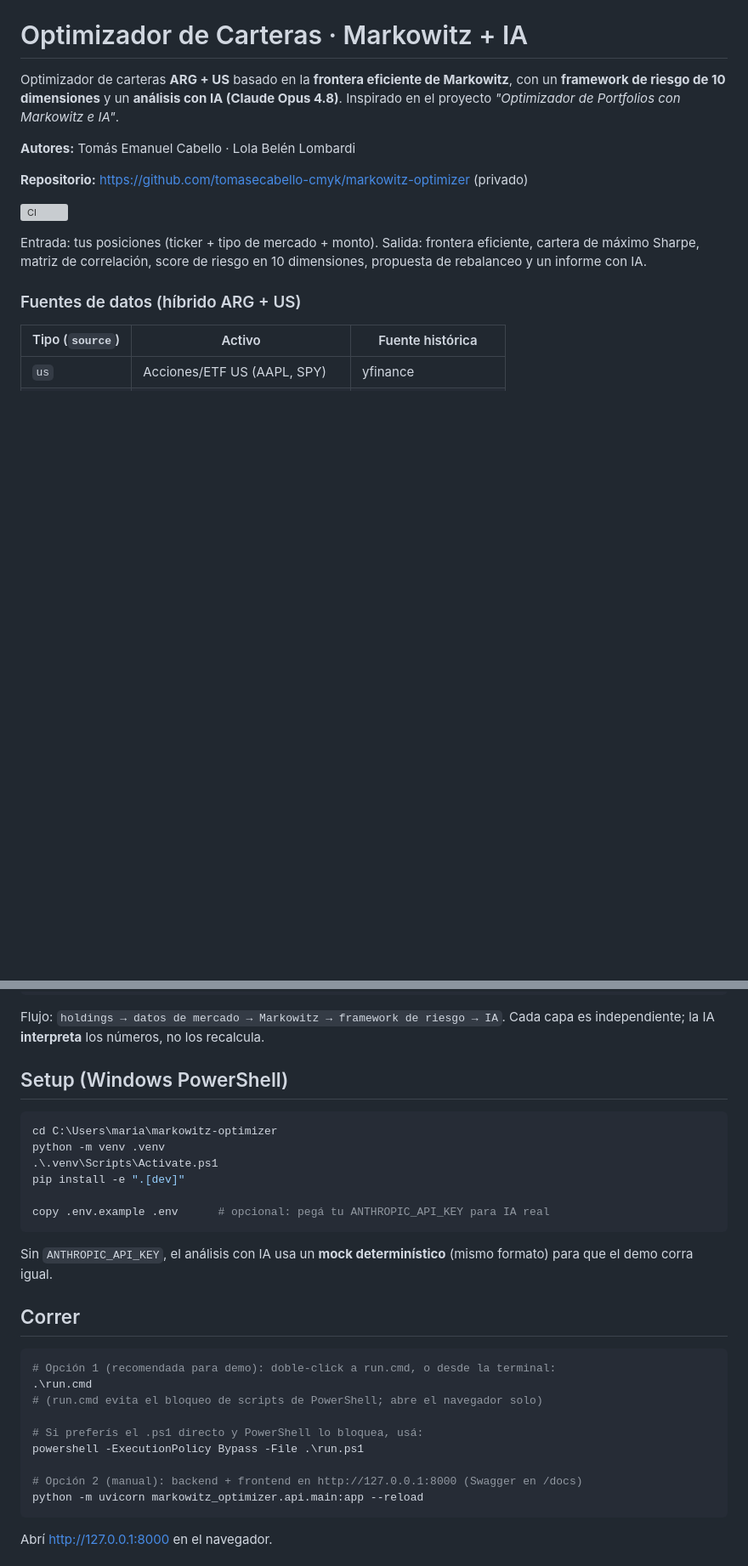
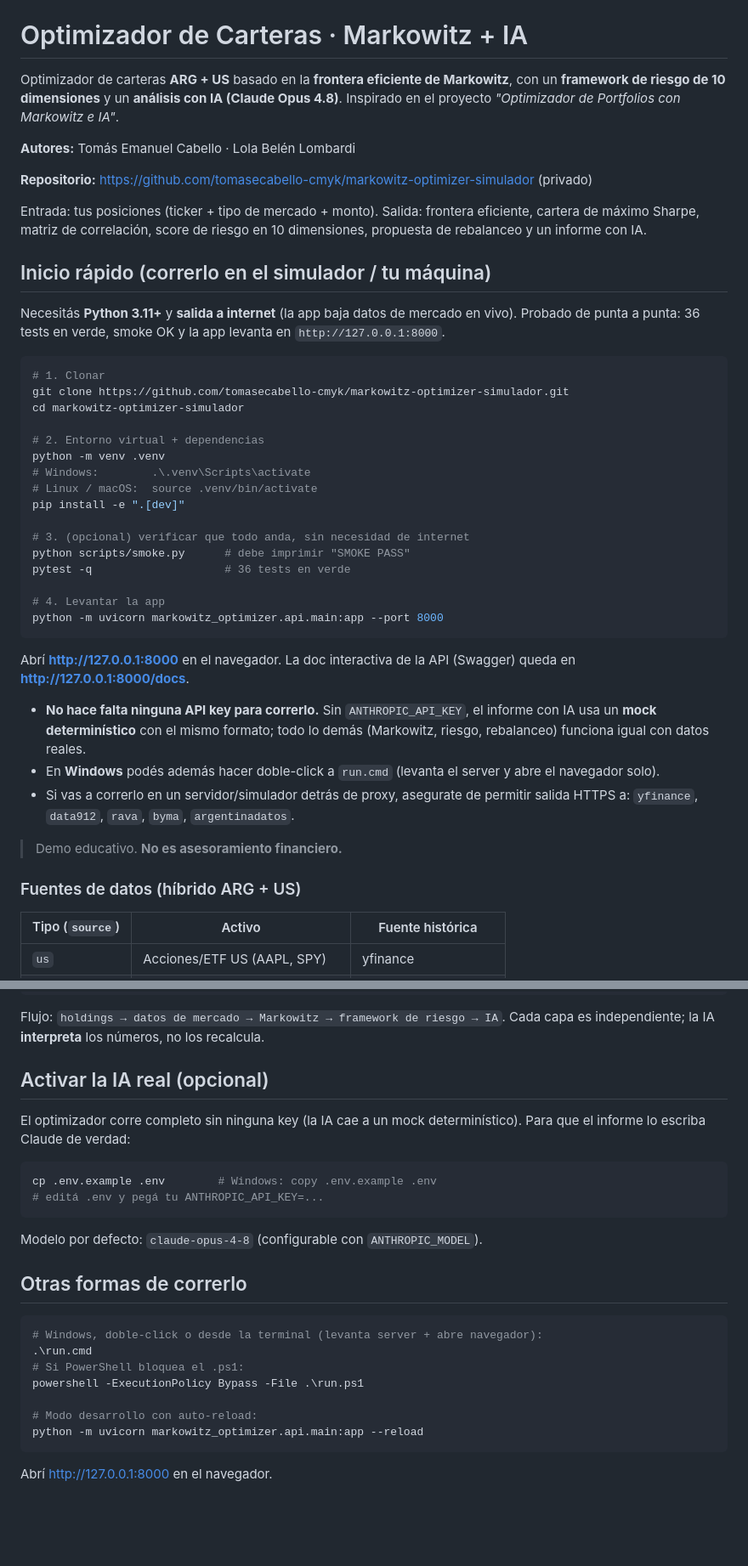
Before and after one commit to tomasecabello-cmyk/markowitz-optimizer-simulador, a Markdown page: README.md, 2 parts joined by grey strips. Shown at 85% size. GitHub-like rendering; blank space fills up the shorter version; grey boxes are pictures that could not be loaded.

Commit message:
docs: README orientado a clonar y correr (inicio rápido, probado e2e)

````diff
--- a/README.md
+++ b/README.md
@@ -6,13 +6,48 @@ Inspirado en el proyecto _"Optimizador de Portfolios con Markowitz e IA"_.
 
 **Autores:** Tomás Emanuel Cabello · Lola Belén Lombardi
 
-**Repositorio:** https://github.com/tomasecabello-cmyk/markowitz-optimizer (privado)
-
-![CI](https://github.com/tomasecabello-cmyk/markowitz-optimizer/actions/workflows/ci.yml/badge.svg)
+**Repositorio:** https://github.com/tomasecabello-cmyk/markowitz-optimizer-simulador (privado)
 
 Entrada: tus posiciones (ticker + tipo de mercado + monto). Salida: frontera
 eficiente, cartera de máximo Sharpe, matriz de correlación, score de riesgo en 10
 dimensiones, propuesta de rebalanceo y un informe con IA.
+
+## Inicio rápido (correrlo en el simulador / tu máquina)
+
+Necesitás **Python 3.11+** y **salida a internet** (la app baja datos de mercado en vivo).
+Probado de punta a punta: 36 tests en verde, smoke OK y la app levanta en `http://127.0.0.1:8000`.
+
+```bash
+# 1. Clonar
+git clone https://github.com/tomasecabello-cmyk/markowitz-optimizer-simulador.git
+cd markowitz-optimizer-simulador
+
+# 2. Entorno virtual + dependencias
+python -m venv .venv
+# Windows:        .\.venv\Scripts\activate
+# Linux / macOS:  source .venv/bin/activate
+pip install -e ".[dev]"
+
+# 3. (opcional) verificar que todo anda, sin necesidad de internet
+python scripts/smoke.py      # debe imprimir "SMOKE PASS"
+pytest -q                    # 36 tests en verde
+
+# 4. Levantar la app
+python -m uvicorn markowitz_optimizer.api.main:app --port 8000
+```
+
+Abrí **http://127.0.0.1:8000** en el navegador. La doc interactiva de la API
+(Swagger) queda en **http://127.0.0.1:8000/docs**.
+
+- **No hace falta ninguna API key para correrlo.** Sin `ANTHROPIC_API_KEY`, el
+  informe con IA usa un **mock determinístico** con el mismo formato; todo lo demás
+  (Markowitz, riesgo, rebalanceo) funciona igual con datos reales.
+- En **Windows** podés además hacer doble-click a `run.cmd` (levanta el server y abre
+  el navegador solo).
+- Si vas a correrlo en un servidor/simulador detrás de proxy, asegurate de permitir
+  salida HTTPS a: `yfinance`, `data912`, `rava`, `byma`, `argentinadatos`.
+
+> Demo educativo. **No es asesoramiento financiero.**
 
 ### Fuentes de datos (híbrido ARG + US)
 
@@ -55,31 +88,27 @@ scripts/smoke.py         # test del pipeline sin red (datos sintéticos)
 Flujo: `holdings → datos de mercado → Markowitz → framework de riesgo → IA`.
 Cada capa es independiente; la IA **interpreta** los números, no los recalcula.
 
-## Setup (Windows PowerShell)
+## Activar la IA real (opcional)
+
+El optimizador corre completo sin ninguna key (la IA cae a un mock determinístico).
+Para que el informe lo escriba Claude de verdad:
+
+```bash
+cp .env.example .env        # Windows: copy .env.example .env
+# editá .env y pegá tu ANTHROPIC_API_KEY=...
+```
+
+Modelo por defecto: `claude-opus-4-8` (configurable con `ANTHROPIC_MODEL`).
+
+## Otras formas de correrlo
 
 ```powershell
-cd C:\Users\maria\markowitz-optimizer
-python -m venv .venv
-.\.venv\Scripts\Activate.ps1
-pip install -e ".[dev]"
-
-copy .env.example .env      # opcional: pegá tu ANTHROPIC_API_KEY para IA real
-```
-
-Sin `ANTHROPIC_API_KEY`, el análisis con IA usa un **mock determinístico** (mismo
-formato) para que el demo corra igual.
-
-## Correr
-
-```powershell
-# Opción 1 (recomendada para demo): doble-click a run.cmd, o desde la terminal:
+# Windows, doble-click o desde la terminal (levanta server + abre navegador):
 .\run.cmd
-# (run.cmd evita el bloqueo de scripts de PowerShell; abre el navegador solo)
-
-# Si preferís el .ps1 directo y PowerShell lo bloquea, usá:
+# Si PowerShell bloquea el .ps1:
 powershell -ExecutionPolicy Bypass -File .\run.ps1
 
-# Opción 2 (manual): backend + frontend en http://127.0.0.1:8000 (Swagger en /docs)
+# Modo desarrollo con auto-reload:
 python -m uvicorn markowitz_optimizer.api.main:app --reload
 ```
 
````
Also changed, not shown: other parts of README.md (+1 -3 lines).
